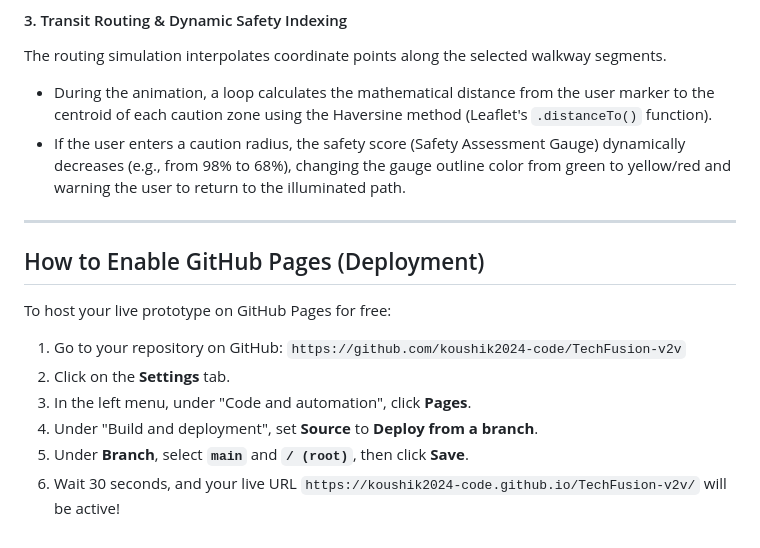
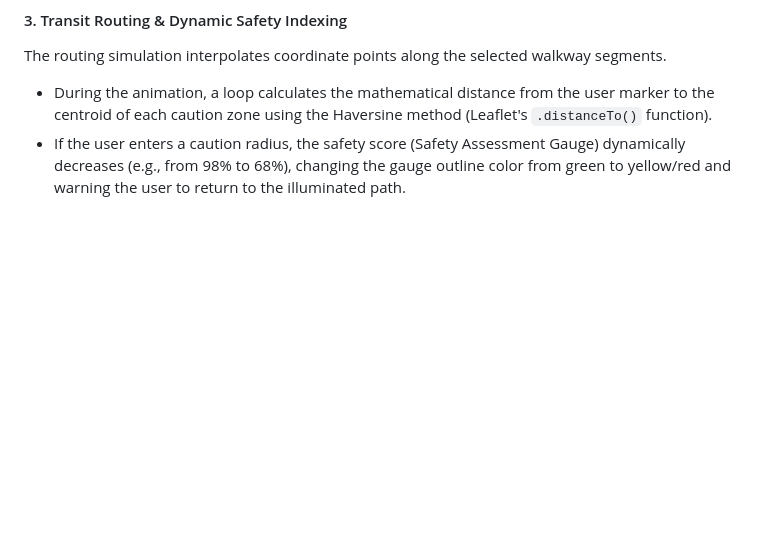
Before and after one commit to koushik2024-code/TechFusion-v2v, a Markdown page: README.md, the part around the change. Rendered like a GitHub page; blank space fills up the shorter version.

Commit message:
Update README to improve work flow
Removed instructions for enabling GitHub Pages deployment from the README and retained the caution radius explanation.

```diff
--- a/README.md
+++ b/README.md
@@ -75,15 +75,3 @@ Instead of requesting external MP3 files (which can lag, fail to load, or hit CO
 The routing simulation interpolates coordinate points along the selected walkway segments.
 * During the animation, a loop calculates the mathematical distance from the user marker to the centroid of each caution zone using the Haversine method (Leaflet's `.distanceTo()` function).
 * If the user enters a caution radius, the safety score (Safety Assessment Gauge) dynamically decreases (e.g., from 98% to 68%), changing the gauge outline color from green to yellow/red and warning the user to return to the illuminated path.
-
----
-
-## How to Enable GitHub Pages (Deployment)
-
-To host your live prototype on GitHub Pages for free:
-1. Go to your repository on GitHub: `https://github.com/koushik2024-code/TechFusion-v2v`
-2. Click on the **Settings** tab.
-3. In the left menu, under "Code and automation", click **Pages**.
-4. Under "Build and deployment", set **Source** to **Deploy from a branch**.
-5. Under **Branch**, select **`main`** and **`/ (root)`**, then click **Save**.
-6. Wait 30 seconds, and your live URL `https://koushik2024-code.github.io/TechFusion-v2v/` will be active!
```
